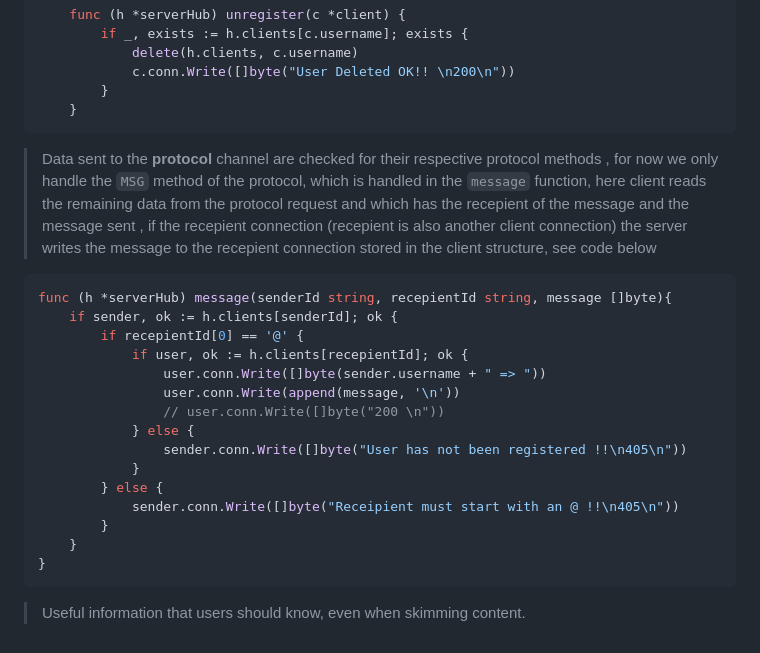
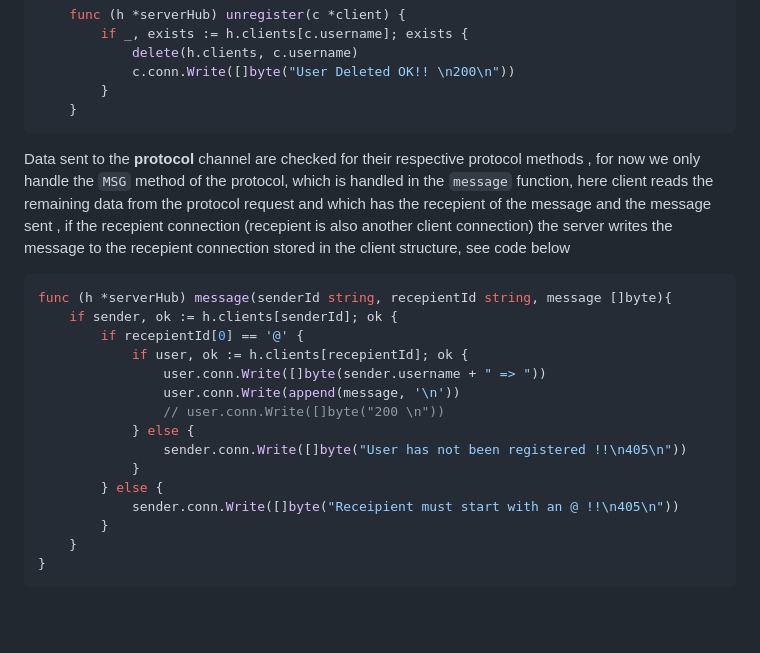
Before and after one commit to Achay009/Achay009.github.io, a Markdown page: tcp-server.md, the part around the change printed below. GitHub-like rendering; blank space fills up the shorter version.

````diff
--- a/tcp-server.md
+++ b/tcp-server.md
@@ -365,7 +365,7 @@ client data sent to the __registrations__ channel registers the client on the se
     }
 ```
 
-> Data sent to the __protocol__ channel are checked for their respective protocol methods , for now we only handle the `MSG` method of the protocol, which is handled in the `message` function, here client reads the remaining data from the protocol request and which has the recepient of the message and the message sent , if the recepient connection (recepient is also another client connection) the server writes the message to the recepient connection stored in the client structure, see code below
+Data sent to the __protocol__ channel are checked for their respective protocol methods , for now we only handle the `MSG` method of the protocol, which is handled in the `message` function, here client reads the remaining data from the protocol request and which has the recepient of the message and the message sent , if the recepient connection (recepient is also another client connection) the server writes the message to the recepient connection stored in the client structure, see code below
 
 ``` go
 func (h *serverHub) message(senderId string, recepientId string, message []byte){
@@ -384,7 +384,3 @@ func (h *serverHub) message(senderId string, recepientId string, message []byte)
     }
 }
 ```
-
-
-<!-- > [!NOTE] -->
-> Useful information that users should know, even when skimming content.
````
Also changed, not shown: other parts of tcp-server.md (+9 -9 lines).
